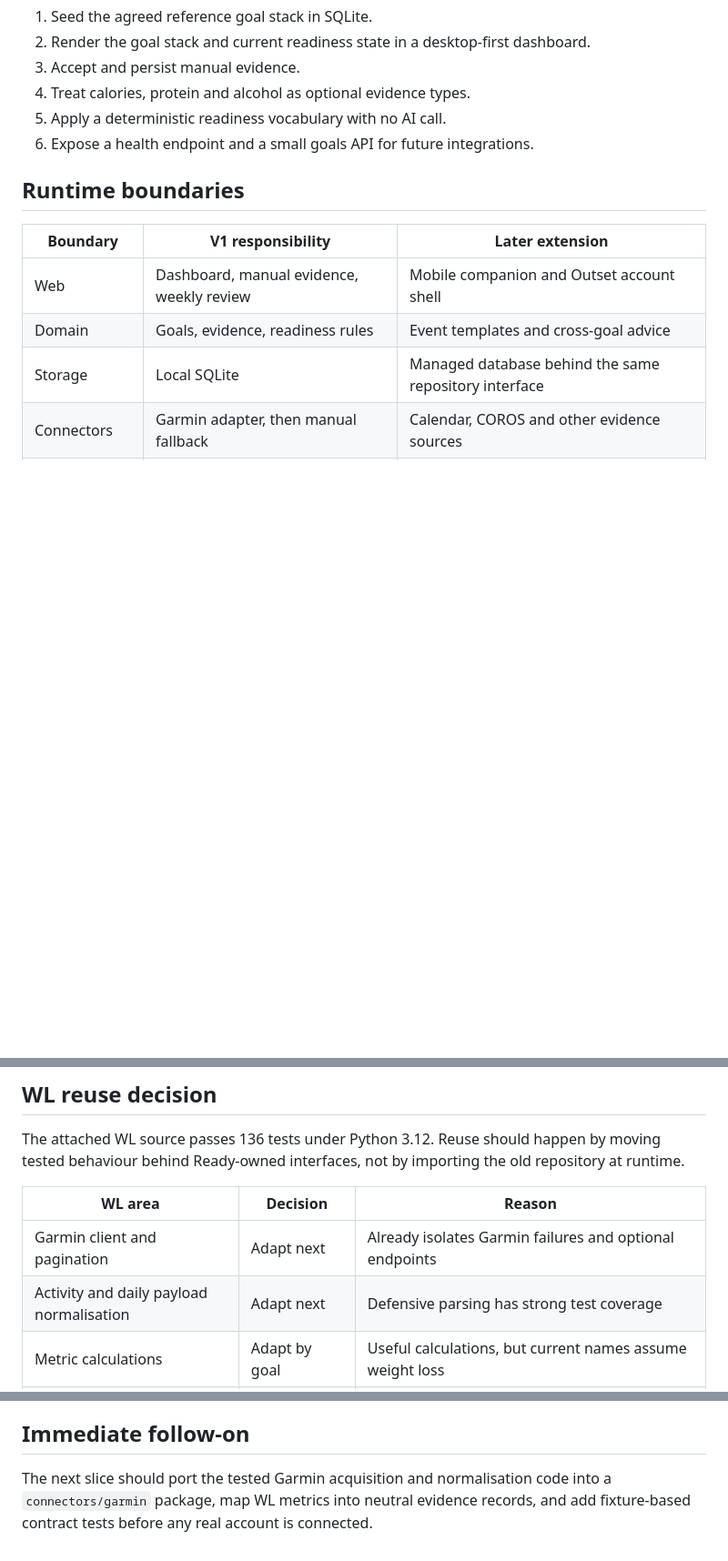
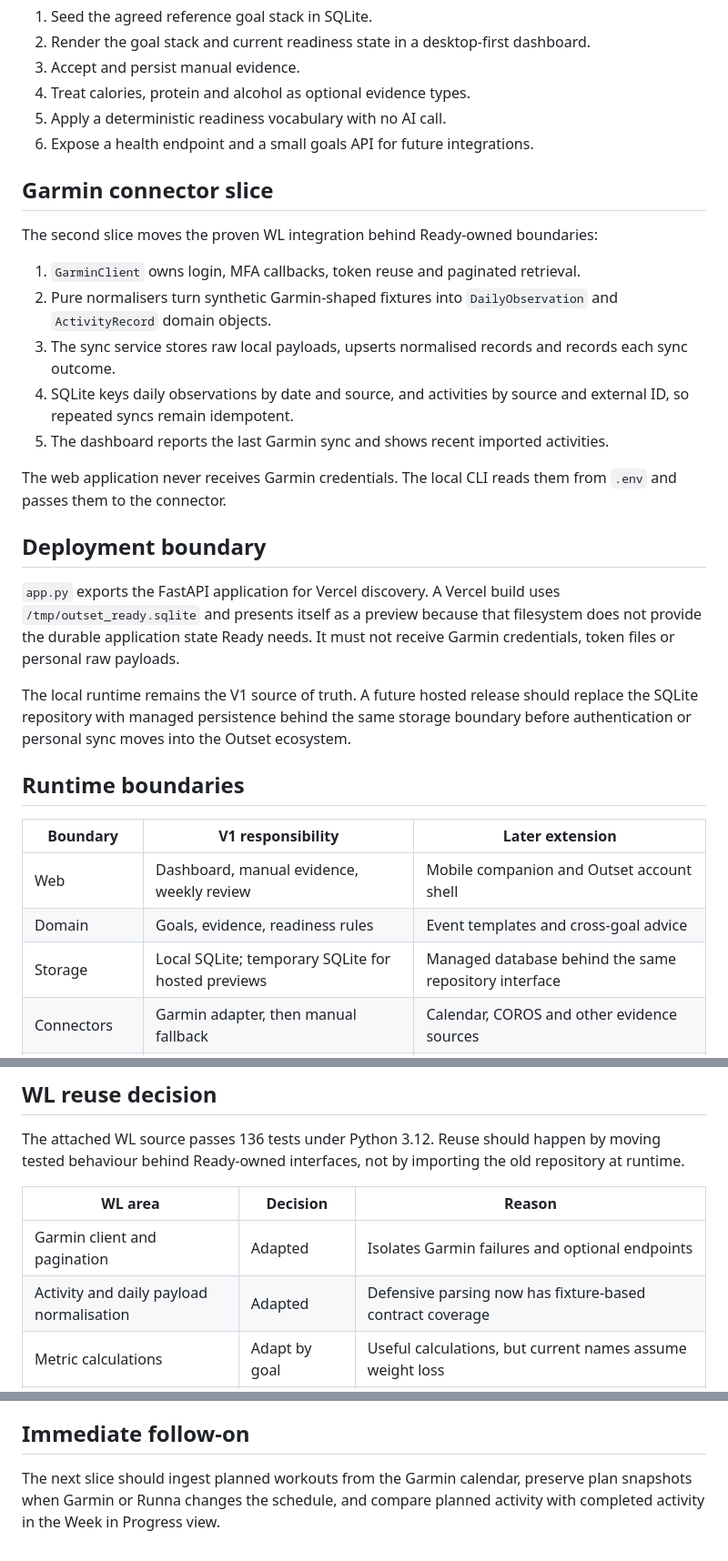
Before and after one commit to Alpenglow1988/Outset-Ready, a Markdown page: docs/engineering/architecture.md, 3 parts joined by grey strips. Shown at 91% size. Drawn GitHub-style; blank space fills up the shorter version.

Commit message:
Build Garmin connector: docs/engineering/architecture.md

```diff
--- a/docs/engineering/architecture.md
+++ b/docs/engineering/architecture.md
@@ -17,13 +17,36 @@ The first slice proves the product shape end to end:
 5. Apply a deterministic readiness vocabulary with no AI call.
 6. Expose a health endpoint and a small goals API for future integrations.
 
+## Garmin connector slice
+
+The second slice moves the proven WL integration behind Ready-owned boundaries:
+
+1. `GarminClient` owns login, MFA callbacks, token reuse and paginated retrieval.
+2. Pure normalisers turn synthetic Garmin-shaped fixtures into `DailyObservation` and `ActivityRecord` domain objects.
+3. The sync service stores raw local payloads, upserts normalised records and records each sync outcome.
+4. SQLite keys daily observations by date and source, and activities by source and external ID, so repeated syncs remain idempotent.
+5. The dashboard reports the last Garmin sync and shows recent imported activities.
+
+The web application never receives Garmin credentials. The local CLI reads them from `.env` and passes them to the connector.
+
+## Deployment boundary
+
+`app.py` exports the FastAPI application for Vercel discovery. A Vercel build
+uses `/tmp/outset_ready.sqlite` and presents itself as a preview because that
+filesystem does not provide the durable application state Ready needs. It must
+not receive Garmin credentials, token files or personal raw payloads.
+
+The local runtime remains the V1 source of truth. A future hosted release should
+replace the SQLite repository with managed persistence behind the same storage
+boundary before authentication or personal sync moves into the Outset ecosystem.
+
 ## Runtime boundaries
 
 | Boundary | V1 responsibility | Later extension |
 | --- | --- | --- |
 | Web | Dashboard, manual evidence, weekly review | Mobile companion and Outset account shell |
 | Domain | Goals, evidence, readiness rules | Event templates and cross-goal advice |
-| Storage | Local SQLite | Managed database behind the same repository interface |
+| Storage | Local SQLite; temporary SQLite for hosted previews | Managed database behind the same repository interface |
 | Connectors | Garmin adapter, then manual fallback | Calendar, COROS and other evidence sources |
 | Interpretation | Rules first | One cached AI interpretation after weekly confirmation |
 
@@ -37,8 +60,8 @@ The attached WL source passes 136 tests under Python 3.12. Reuse should happen b
 
 | WL area | Decision | Reason |
 | --- | --- | --- |
-| Garmin client and pagination | Adapt next | Already isolates Garmin failures and optional endpoints |
-| Activity and daily payload normalisation | Adapt next | Defensive parsing has strong test coverage |
+| Garmin client and pagination | Adapted | Isolates Garmin failures and optional endpoints |
+| Activity and daily payload normalisation | Adapted | Defensive parsing now has fixture-based contract coverage |
 | Metric calculations | Adapt by goal | Useful calculations, but current names assume weight loss |
 | SQLite helpers | Use as reference | Ready needs goal, evidence, plan snapshot and event concepts |
 | Status engine | Rebuild | Old `ON_TRACK`, `WATCH` and `OFF_TRACK` language conflicts with the agreed tone |
@@ -60,4 +83,4 @@ Missing optional context must never force `Building a picture`. That state shoul
 
 ## Immediate follow-on
 
-The next slice should port the tested Garmin acquisition and normalisation code into a `connectors/garmin` package, map WL metrics into neutral evidence records, and add fixture-based contract tests before any real account is connected.
+The next slice should ingest planned workouts from the Garmin calendar, preserve plan snapshots when Garmin or Runna changes the schedule, and compare planned activity with completed activity in the Week in Progress view.
```
